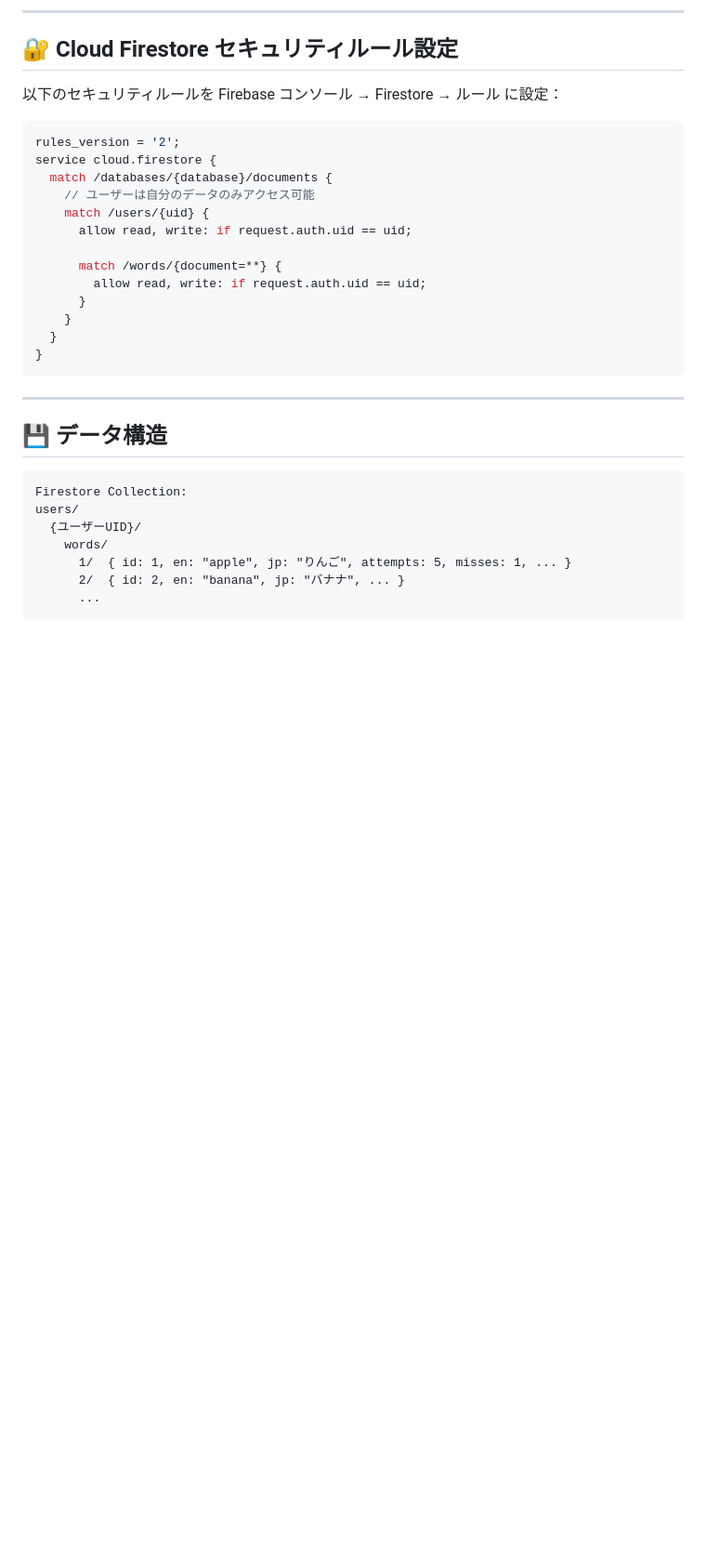
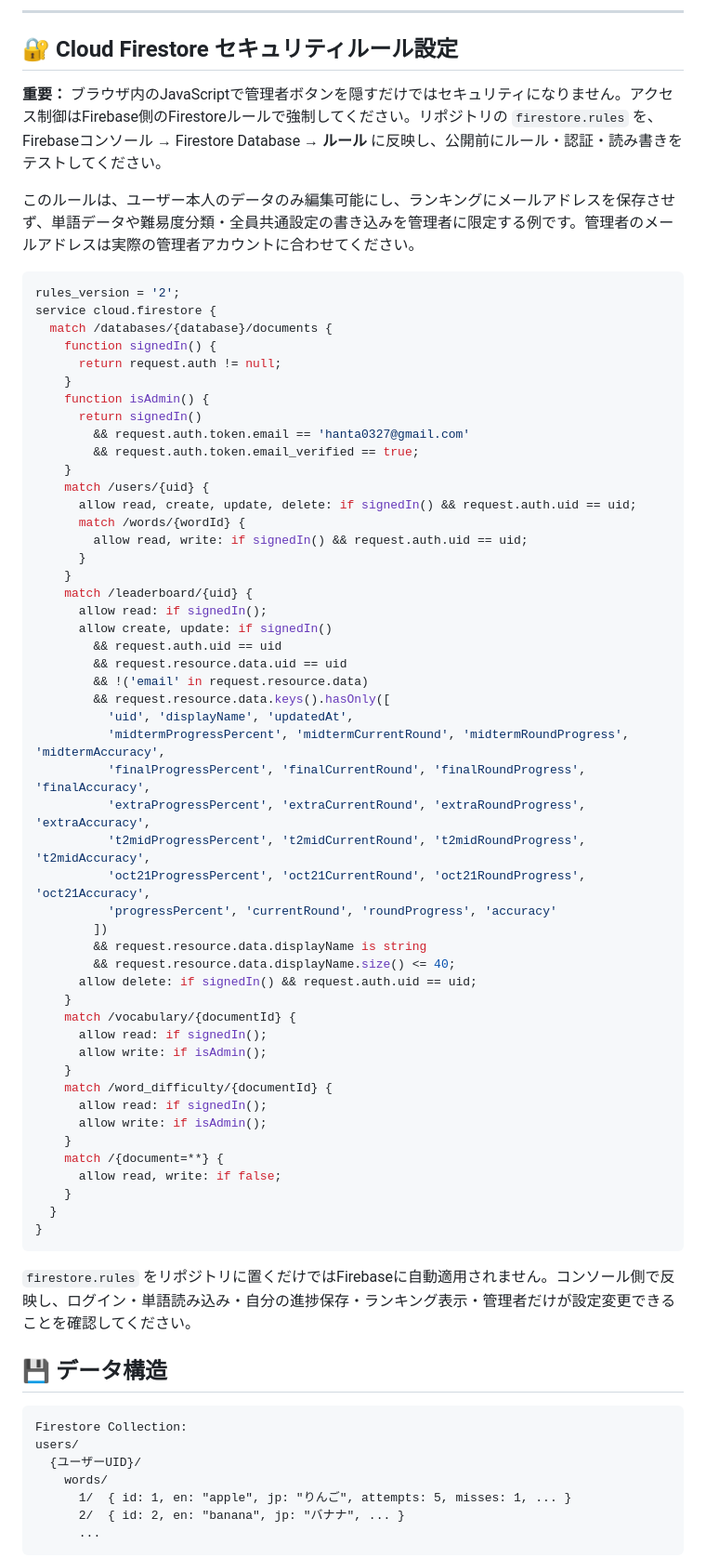
Before and after one commit to tanha0327/tanGO, a Markdown page: FIREBASE_SETUP.md, the part around the change. Shown at 93% size. Drawn GitHub-style; blank space fills up the shorter version.

Commit message:
Document least-privilege Firestore security rules

````diff
--- a/FIREBASE_SETUP.md
+++ b/FIREBASE_SETUP.md
@@ -151,25 +151,63 @@ await syncAllWordsToCloud(currentUser.uid, wordStats);
 
 ## 🔐 Cloud Firestore セキュリティルール設定
 
-以下のセキュリティルールを Firebase コンソール → Firestore → ルール に設定：
+**重要：** ブラウザ内のJavaScriptで管理者ボタンを隠すだけではセキュリティになりません。アクセス制御はFirebase側のFirestoreルールで強制してください。リポジトリの `firestore.rules` を、Firebaseコンソール → Firestore Database → **ルール** に反映し、公開前にルール・認証・読み書きをテストしてください。
+
+このルールは、ユーザー本人のデータのみ編集可能にし、ランキングにメールアドレスを保存させず、単語データや難易度分類・全員共通設定の書き込みを管理者に限定する例です。管理者のメールアドレスは実際の管理者アカウントに合わせてください。
 
 ```javascript
 rules_version = '2';
 service cloud.firestore {
   match /databases/{database}/documents {
-    // ユーザーは自分のデータのみアクセス可能
+    function signedIn() {
+      return request.auth != null;
+    }
+    function isAdmin() {
+      return signedIn()
+        && request.auth.token.email == 'hanta0327@gmail.com'
+        && request.auth.token.email_verified == true;
+    }
     match /users/{uid} {
-      allow read, write: if request.auth.uid == uid;
-
-      match /words/{document=**} {
-        allow read, write: if request.auth.uid == uid;
+      allow read, create, update, delete: if signedIn() && request.auth.uid == uid;
+      match /words/{wordId} {
+        allow read, write: if signedIn() && request.auth.uid == uid;
       }
+    }
+    match /leaderboard/{uid} {
+      allow read: if signedIn();
+      allow create, update: if signedIn()
+        && request.auth.uid == uid
+        && request.resource.data.uid == uid
+        && !('email' in request.resource.data)
+        && request.resource.data.keys().hasOnly([
+          'uid', 'displayName', 'updatedAt',
+          'midtermProgressPercent', 'midtermCurrentRound', 'midtermRoundProgress', 'midtermAccuracy',
+          'finalProgressPercent', 'finalCurrentRound', 'finalRoundProgress', 'finalAccuracy',
+          'extraProgressPercent', 'extraCurrentRound', 'extraRoundProgress', 'extraAccuracy',
+          't2midProgressPercent', 't2midCurrentRound', 't2midRoundProgress', 't2midAccuracy',
+          'oct21ProgressPercent', 'oct21CurrentRound', 'oct21RoundProgress', 'oct21Accuracy',
+          'progressPercent', 'currentRound', 'roundProgress', 'accuracy'
+        ])
+        && request.resource.data.displayName is string
+        && request.resource.data.displayName.size() <= 40;
+      allow delete: if signedIn() && request.auth.uid == uid;
+    }
+    match /vocabulary/{documentId} {
+      allow read: if signedIn();
+      allow write: if isAdmin();
+    }
+    match /word_difficulty/{documentId} {
+      allow read: if signedIn();
+      allow write: if isAdmin();
+    }
+    match /{document=**} {
+      allow read, write: if false;
     }
   }
 }
 ```
 
----
+`firestore.rules` をリポジトリに置くだけではFirebaseに自動適用されません。コンソール側で反映し、ログイン・単語読み込み・自分の進捗保存・ランキング表示・管理者だけが設定変更できることを確認してください。
 
 ## 💾 データ構造
 
````
